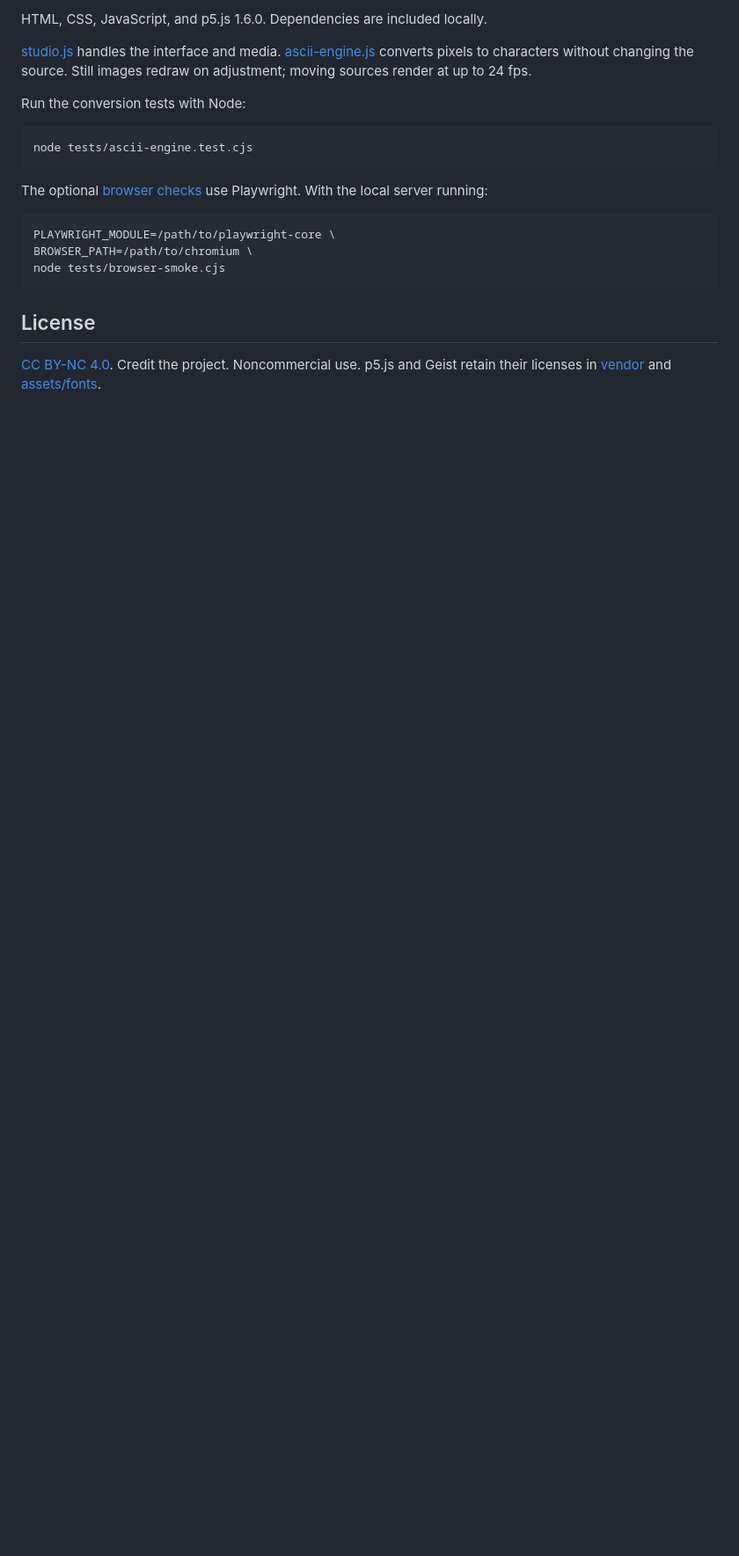
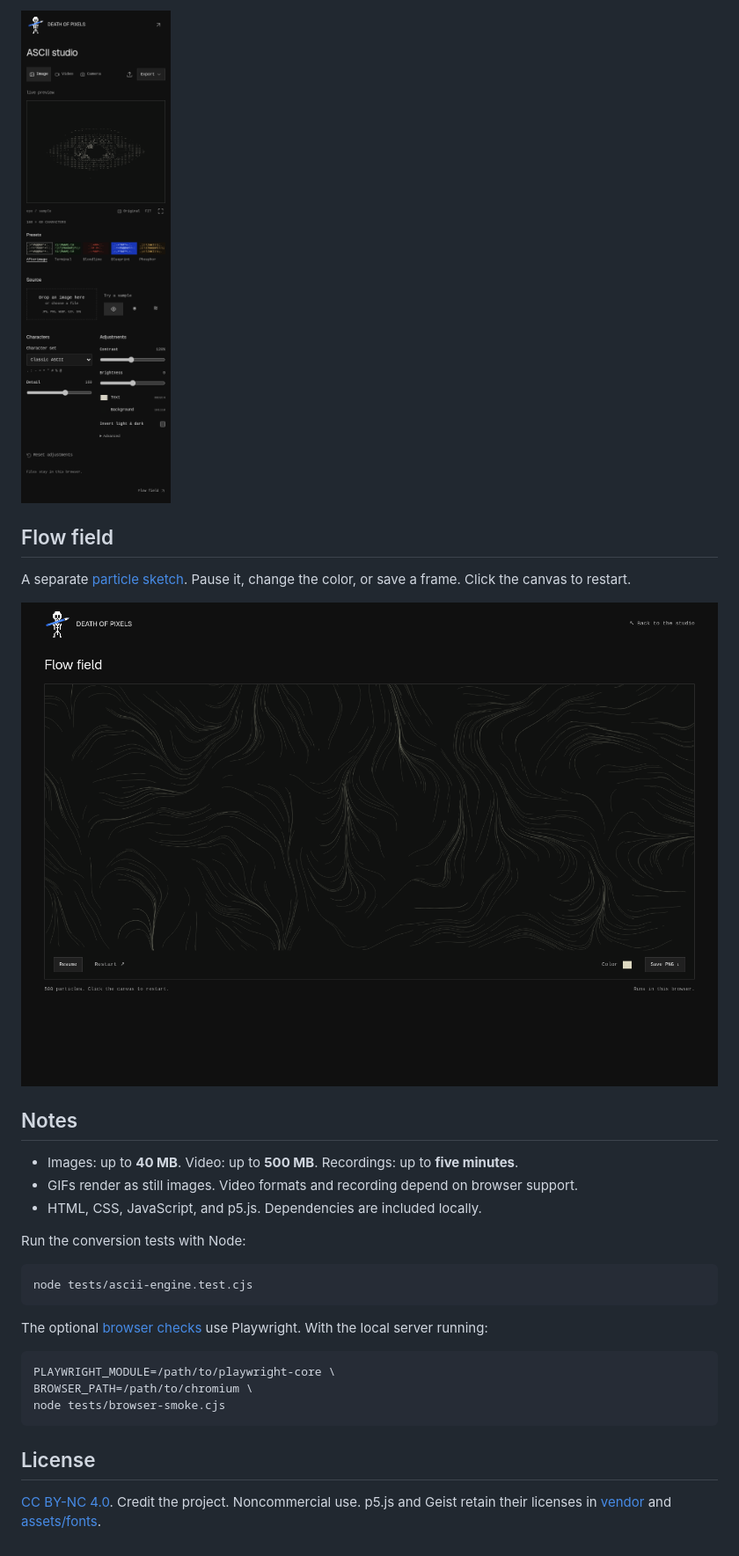
Before and after one commit to shaadart/Video-And-Image-to-ASCII, a Markdown page: README.md, the part around the change printed below. Shown: that part at 88% size. Drawn GitHub-style; pictures changed too: docs/media/flow-field.png (added), docs/media/mobile.png (added); folded sections open; blank space fills up the shorter version.

```diff
--- a/README.md
+++ b/README.md
@@ -39,9 +35,20 @@ The [flow field](vector_path.html) is a separate particle sketch. Pause it, chan
 
-HTML, CSS, JavaScript, and p5.js 1.6.0. Dependencies are included locally.
+<br>
+<img src="docs/media/mobile.png" width="300" alt="The same studio on a phone, with the preview above the controls">
 
-[studio.js](studio.js) handles the interface and media.
-[ascii-engine.js](ascii-engine.js) converts pixels to characters without changing the source.
-Still images redraw on adjustment; moving sources render at up to 24 fps.
+</details>
+
+## Flow field
+
+A separate [particle sketch](vector_path.html). Pause it, change the color, or save a frame. Click the canvas to restart.
+
+![The flow field with particle trails, pause, restart, color, and PNG controls](docs/media/flow-field.png)
+
+## Notes
+
+- Images: up to **40 MB**. Video: up to **500 MB**. Recordings: up to **five minutes**.
+- GIFs render as still images. Video formats and recording depend on browser support.
+- HTML, CSS, JavaScript, and p5.js. Dependencies are included locally.
 
 Run the conversion tests with Node:
 
```
Also changed, not shown: other parts of README.md (+16 -20 lines), docs/media/demo.gif (added), docs/media/studio.png (added), 3 other files.
